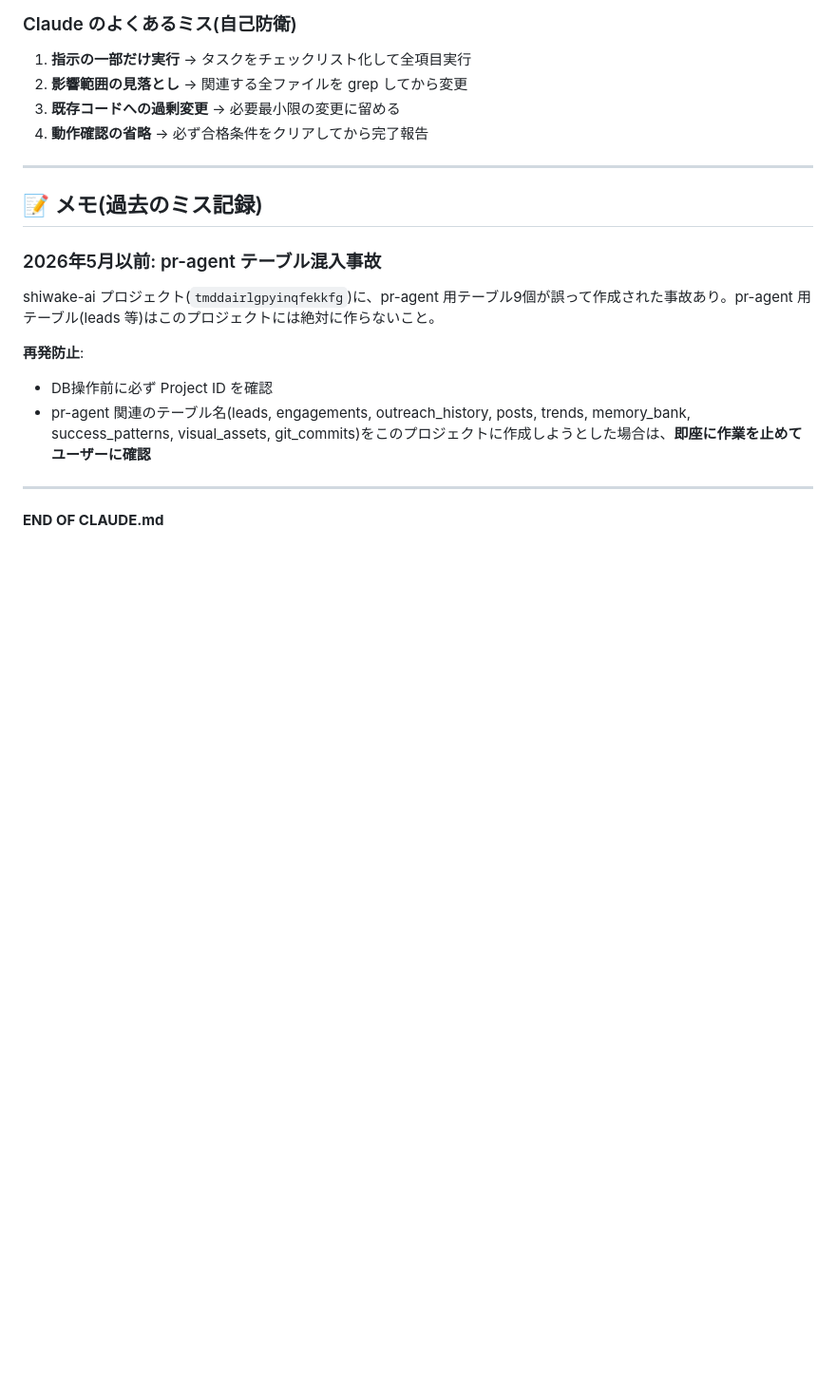
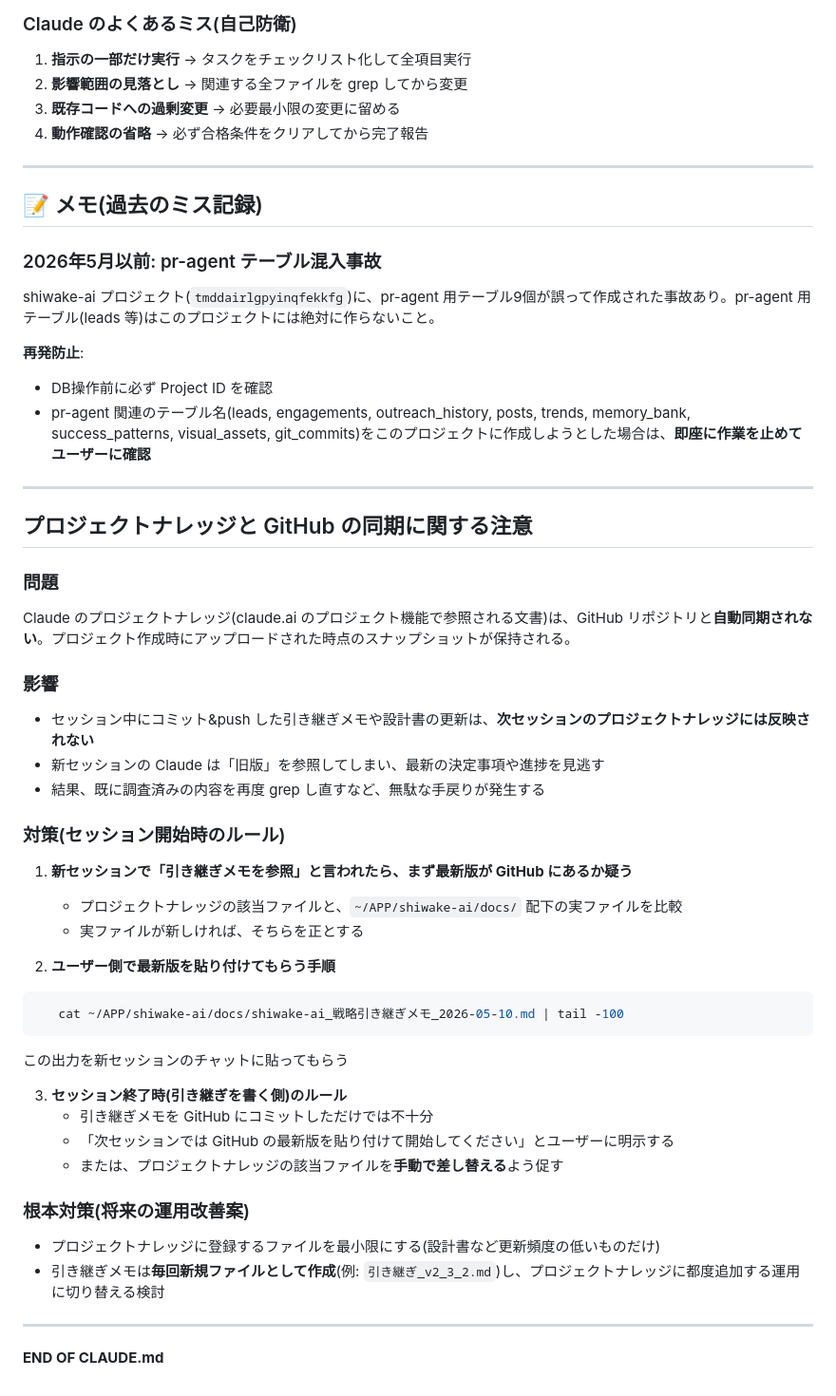
Before and after one commit to nice-gecko/shiwake-ai, a Markdown page: CLAUDE.md, the part around the change. Shown at 95% size. Rendered like a GitHub page; blank space fills up the shorter version.

Commit message:
docs: CLAUDE.md にプロジェクトナレッジと GitHub の同期に関する運用ルールを追記

````diff
--- a/CLAUDE.md
+++ b/CLAUDE.md
@@ -298,4 +298,37 @@ shiwake-ai プロジェクト(`tmddairlgpyinqfekkfg`)に、pr-agent 用テーブ
 
 ---
 
+## プロジェクトナレッジと GitHub の同期に関する注意
+
+### 問題
+Claude のプロジェクトナレッジ(claude.ai のプロジェクト機能で参照される文書)は、GitHub リポジトリと**自動同期されない**。プロジェクト作成時にアップロードされた時点のスナップショットが保持される。
+
+### 影響
+- セッション中にコミット&push した引き継ぎメモや設計書の更新は、**次セッションのプロジェクトナレッジには反映されない**
+- 新セッションの Claude は「旧版」を参照してしまい、最新の決定事項や進捗を見逃す
+- 結果、既に調査済みの内容を再度 grep し直すなど、無駄な手戻りが発生する
+
+### 対策(セッション開始時のルール)
+
+1. **新セッションで「引き継ぎメモを参照」と言われたら、まず最新版が GitHub にあるか疑う**
+   - プロジェクトナレッジの該当ファイルと、`~/APP/shiwake-ai/docs/` 配下の実ファイルを比較
+   - 実ファイルが新しければ、そちらを正とする
+
+2. **ユーザー側で最新版を貼り付けてもらう手順**
+```bash
+   cat ~/APP/shiwake-ai/docs/shiwake-ai_戦略引き継ぎメモ_2026-05-10.md | tail -100
+```
+   この出力を新セッションのチャットに貼ってもらう
+
+3. **セッション終了時(引き継ぎを書く側)のルール**
+   - 引き継ぎメモを GitHub にコミットしただけでは不十分
+   - 「次セッションでは GitHub の最新版を貼り付けて開始してください」とユーザーに明示する
+   - または、プロジェクトナレッジの該当ファイルを**手動で差し替える**よう促す
+
+### 根本対策(将来の運用改善案)
+- プロジェクトナレッジに登録するファイルを最小限にする(設計書など更新頻度の低いものだけ)
+- 引き継ぎメモは**毎回新規ファイルとして作成**(例: `引き継ぎ_v2_3_2.md`)し、プロジェクトナレッジに都度追加する運用に切り替える検討
+
+---
+
 **END OF CLAUDE.md**
````
